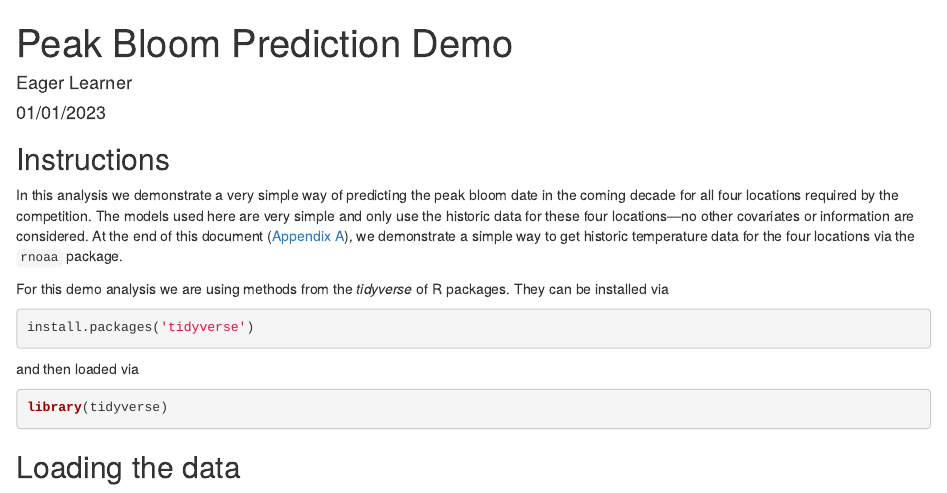
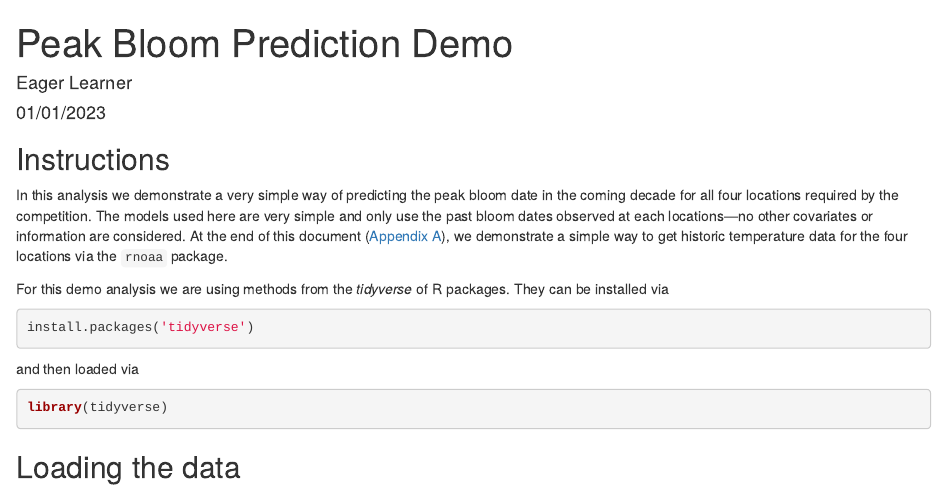
Before and after one commit to GMU-CherryBlossomCompetition/peak-bloom-prediction, an R Markdown document (demo_analysis.Rmd): the page in a window 1100 px wide, from its top. Rendered offline with R 4.5, knitr and Pandoc, with nearby package versions.

Commit message:
Update demo_analysis.Rmd

```diff
--- a/demo_analysis.Rmd
+++ b/demo_analysis.Rmd
@@ -17,7 +17,7 @@ knitr::opts_chunk$set(echo = TRUE, warning = FALSE, error = FALSE,
 ## Instructions
 
 In this analysis we demonstrate a very simple way of predicting the peak bloom date in the coming decade for all four locations required by the competition.
-The models used here are very simple and only use the historic data for these four locations---no other covariates or information are considered.
+The models used here are very simple and only use the past bloom dates observed at each locations---no other covariates or information are considered.
 At the end of this document ([Appendix A](#appendix-rnoaa)), we demonstrate a simple way to get historic temperature data for the four locations via the `rnoaa` package.
 
 For this demo analysis we are using methods from the _tidyverse_ of R packages.
```
